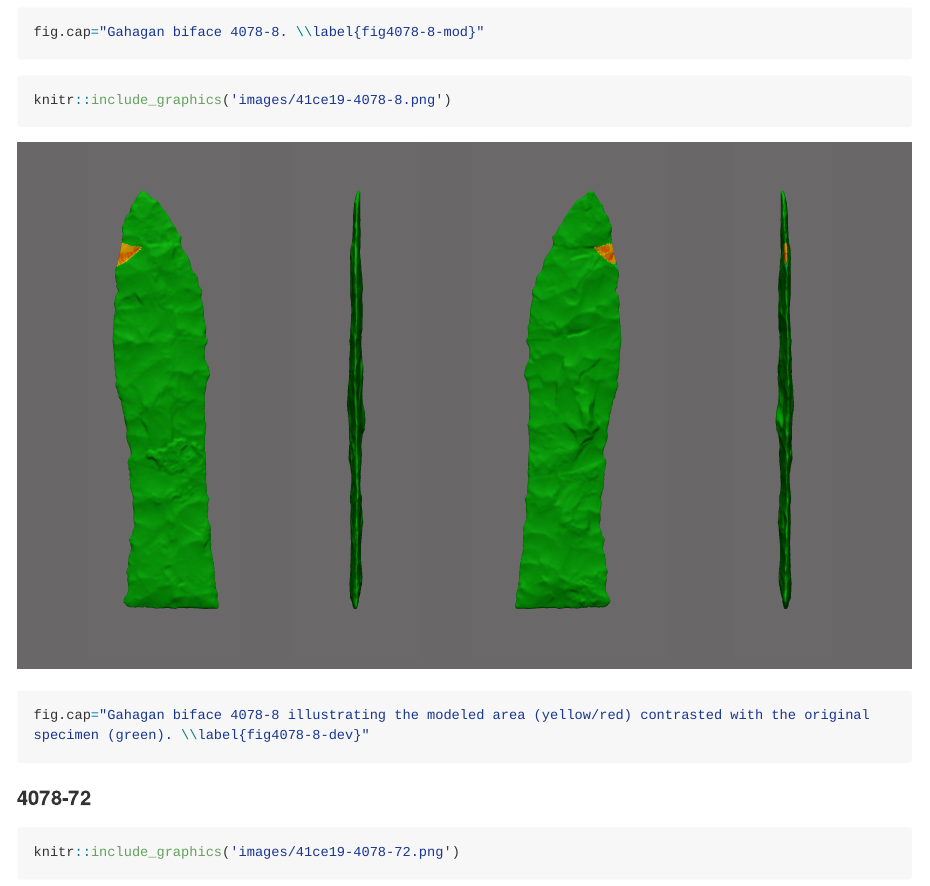
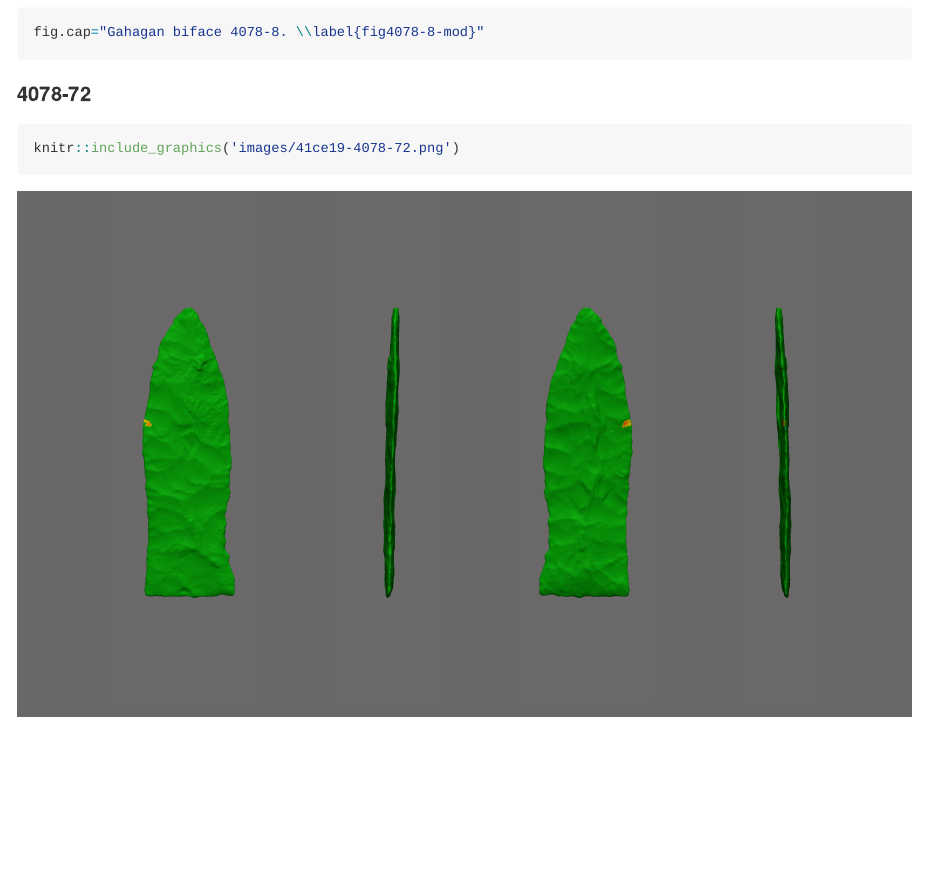
Before and after one commit to aksel-blaise/gahaganmorph2, an R Markdown document (analysis/modeling-geometry.Rmd): the page in a window 1100 px wide, from 1640 px down. The pictures show the output file analysis/modeling-geometry.md that the author committed with the source, drawn offline in the style of GitHub; long lines of code are wrapped.

Commit message:
<edit modeling>

````diff
--- a/analysis/modeling-geometry.Rmd
+++ b/analysis/modeling-geometry.Rmd
@@ -33,7 +32,3 @@ fig.cap="Gahagan biface 4078-8. \\label{fig4078-8-mod}"
-knitr::include_graphics('images/41ce19-4078-8.png')
-fig.cap="Gahagan biface 4078-8 illustrating the modeled area (yellow/red) contrasted with the original specimen (green). \\label{fig4078-8-dev}"
-```
-
 #### 4078-72
 
 ```{r fig4078-72}
````
Also changed, not shown: analysis/images/41ce19-4078-8-modeled.png, analysis/modeling-geometry.md, analysis/modeling-geometry.Rmd (1 more changed lines), 1 other file.
